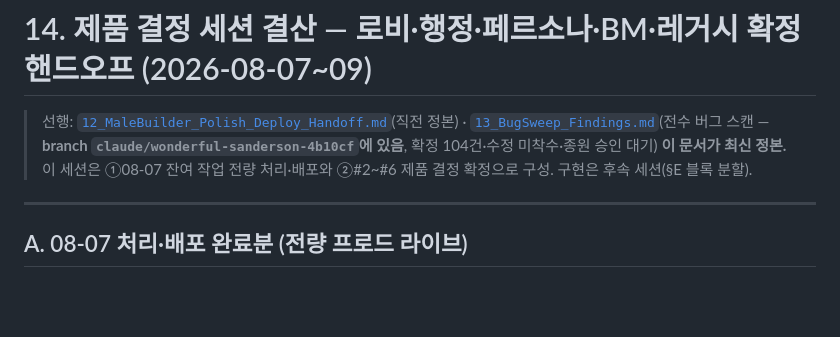
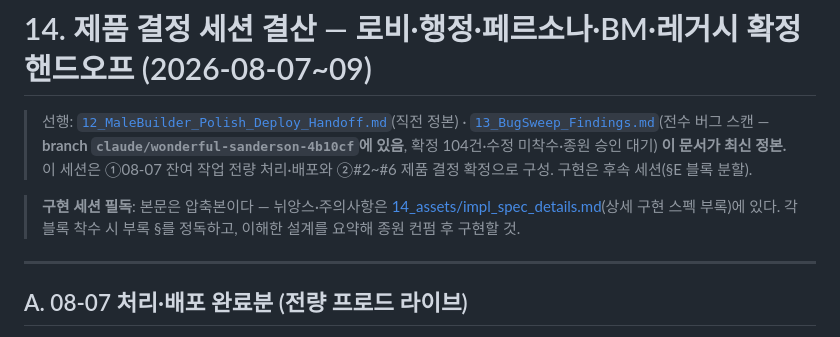
Before and after one commit to zapzookj/LucidChat-Server, a Markdown page: docs/14_ProductDecisions_Session_Handoff.md, the part around the change. Drawn GitHub-style; blank space fills up the shorter version.

```diff
--- a/docs/14_ProductDecisions_Session_Handoff.md
+++ b/docs/14_ProductDecisions_Session_Handoff.md
@@ -2,6 +2,8 @@
 
 > 선행: [`12_MaleBuilder_Polish_Deploy_Handoff.md`](12_MaleBuilder_Polish_Deploy_Handoff.md)(직전 정본) · [`13_BugSweep_Findings.md`](13_BugSweep_Findings.md)(전수 버그 스캔 — **branch `claude/wonderful-sanderson-4b10cf`에 있음**, 확정 104건·수정 미착수·종원 승인 대기)
 > **이 문서가 최신 정본.** 이 세션은 ①08-07 잔여 작업 전량 처리·배포와 ②#2~#6 제품 결정 확정으로 구성. 구현은 후속 세션(§E 블록 분할).
+
+> **구현 세션 필독**: 본문은 압축본이다 — 뉘앙스·주의사항은 [14_assets/impl_spec_details.md](14_assets/impl_spec_details.md)(상세 구현 스펙 부록)에 있다. 각 블록 착수 시 부록 §를 정독하고, 이해한 설계를 요약해 종원 컨펌 후 구현할 것.
 
 ---
 
```
Also changed, not shown: docs/14_assets/impl_spec_details.md (added, +71 -0 lines).
